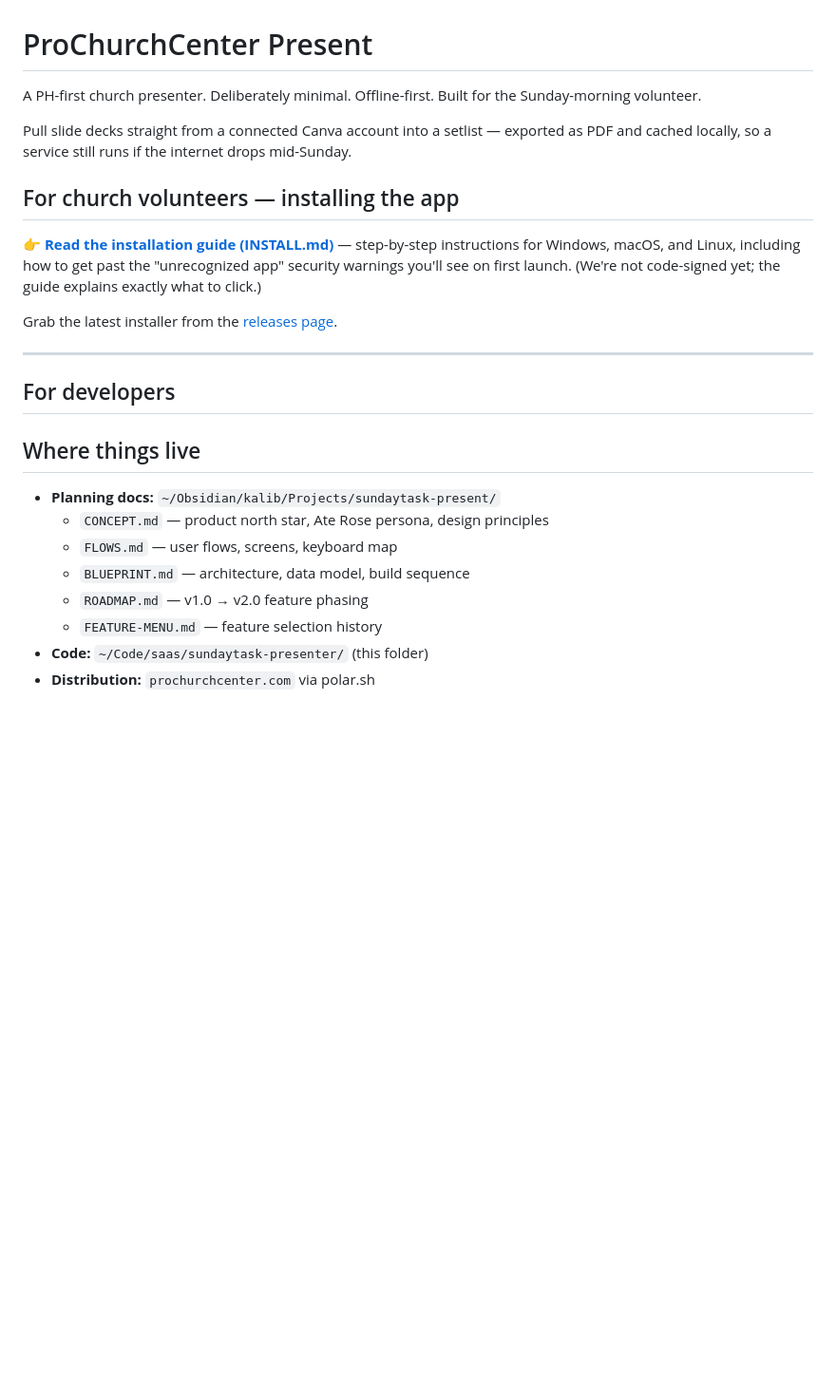
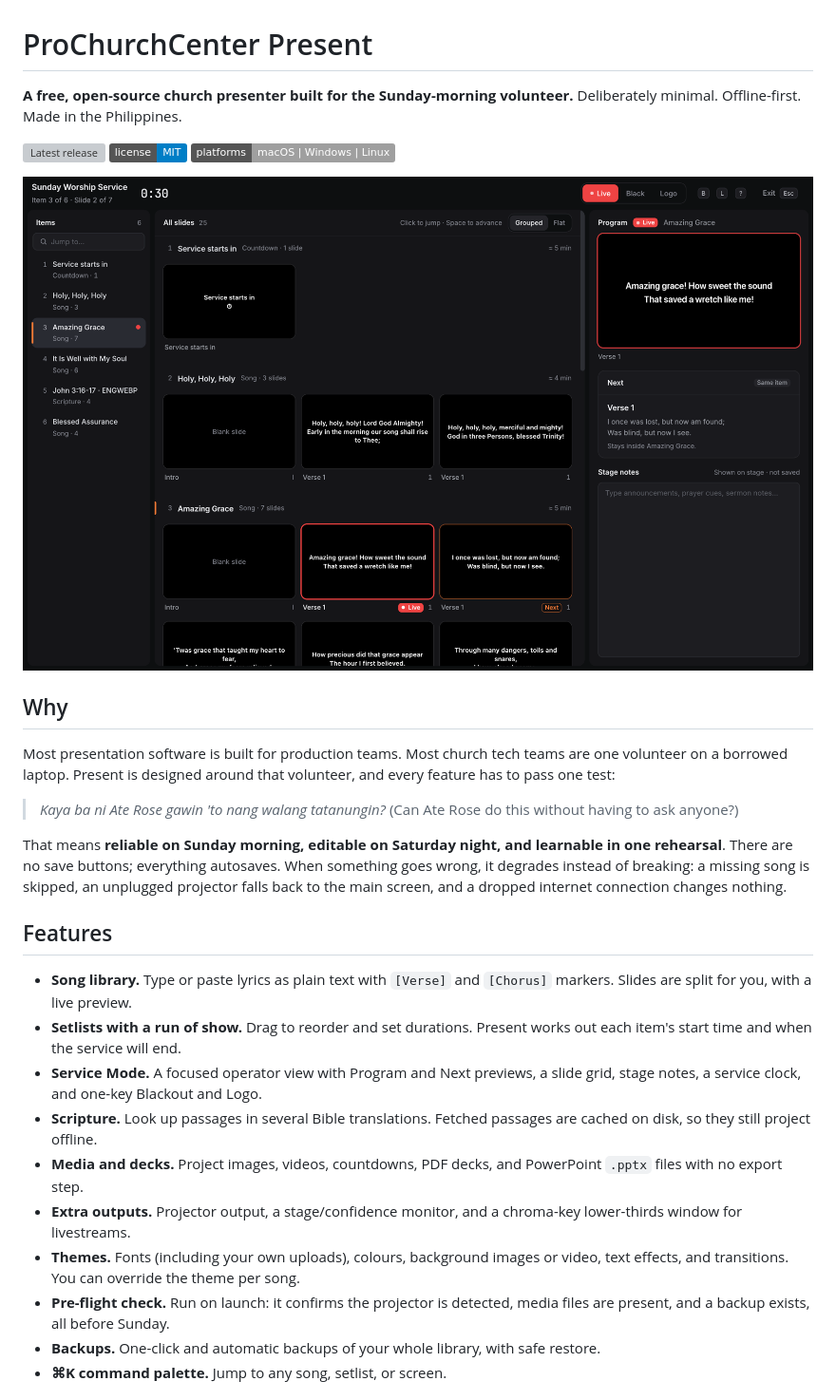
Before and after one commit to kalib-code/prochurchcenter-present, a Markdown page: README.md, the part around one of its changes. Shown at 95% size. GitHub-like rendering; pictures changed too: docs/screenshots/service-mode.png (added); badges without logos; blank space fills up the shorter version; grey boxes are pictures that could not be loaded.

```diff
--- a/README.md
+++ b/README.md
@@ -1,27 +1,39 @@
 # ProChurchCenter Present
 
-A PH-first church presenter. Deliberately minimal. Offline-first. Built for the Sunday-morning volunteer.
+**A free, open-source church presenter built for the Sunday-morning volunteer.**
+Deliberately minimal. Offline-first. Made in the Philippines.
 
-Pull slide decks straight from a connected Canva account into a setlist — exported as PDF and cached locally, so a service still runs if the internet drops mid-Sunday.
+[![Latest release](https://img.shields.io/github/v/release/kalib-code/prochurchcenter-present)](https://github.com/kalib-code/prochurchcenter-present/releases/latest)
+[![License: MIT](https://img.shields.io/badge/license-MIT-blue.svg)](./LICENSE)
+![Platforms](https://img.shields.io/badge/platforms-macOS%20%7C%20Windows%20%7C%20Linux-lightgrey)
 
-## For church volunteers — installing the app
+![Service Mode — the live operator view](docs/screenshots/service-mode.png)
 
-👉 **[Read the installation guide (INSTALL.md)](./INSTALL.md)** — step-by-step instructions for Windows, macOS, and Linux, including how to get past the "unrecognized app" security warnings you'll see on first launch. (We're not code-signed yet; the guide explains exactly what to click.)
+## Why
 
-Grab the latest installer from the [releases page](https://github.com/kalib-code/prochurchcenter-present/releases/latest).
+Most presentation software is built for production teams. Most church tech teams
+are one volunteer on a borrowed laptop. Present is designed around that
+volunteer, and every feature has to pass one test:
 
----
+> *Kaya ba ni Ate Rose gawin 'to nang walang tatanungin?*
+> (Can Ate Rose do this without having to ask anyone?)
 
-## For developers
+That means **reliable on Sunday morning, editable on Saturday night, and
+learnable in one rehearsal**. There are no save buttons; everything autosaves.
+When something goes wrong, it degrades instead of breaking: a missing song is
+skipped, an unplugged projector falls back to the main screen, and a dropped
+internet connection changes nothing.
 
-## Where things live
+## Features
 
-- **Planning docs:** `~/Obsidian/kalib/Projects/sundaytask-present/`
-  - `CONCEPT.md` — product north star, Ate Rose persona, design principles
-  - `FLOWS.md` — user flows, screens, keyboard map
-  - `BLUEPRINT.md` — architecture, data model, build sequence
-  - `ROADMAP.md` — v1.0 → v2.0 feature phasing
-  - `FEATURE-MENU.md` — feature selection history
-- **Code:** `~/Code/saas/sundaytask-presenter/` (this folder)
-- **Distribution:** `prochurchcenter.com` via polar.sh
+- **Song library.** Type or paste lyrics as plain text with `[Verse]` and `[Chorus]` markers. Slides are split for you, with a live preview.
+- **Setlists with a run of show.** Drag to reorder and set durations. Present works out each item's start time and when the service will end.
+- **Service Mode.** A focused operator view with Program and Next previews, a slide grid, stage notes, a service clock, and one-key Blackout and Logo.
+- **Scripture.** Look up passages in several Bible translations. Fetched passages are cached on disk, so they still project offline.
+- **Media and decks.** Project images, videos, countdowns, PDF decks, and PowerPoint `.pptx` files with no export step.
+- **Extra outputs.** Projector output, a stage/confidence monitor, and a chroma-key lower-thirds window for livestreams.
+- **Themes.** Fonts (including your own uploads), colours, background images or video, text effects, and transitions. You can override the theme per song.
+- **Pre-flight check.** Run on launch: it confirms the projector is detected, media files are present, and a backup exists, all before Sunday.
+- **Backups.** One-click and automatic backups of your whole library, with safe restore.
+- **⌘K command palette.** Jump to any song, setlist, or screen.
 
```
Also changed, not shown: other parts of README.md (+75 -22 lines), docs/screenshots/home.png (added), docs/screenshots/library.png (added), docs/screenshots/setlist.png (added), docs/screenshots/settings.png (added), docs/screenshots/song-editor.png (added), 1 other file.
